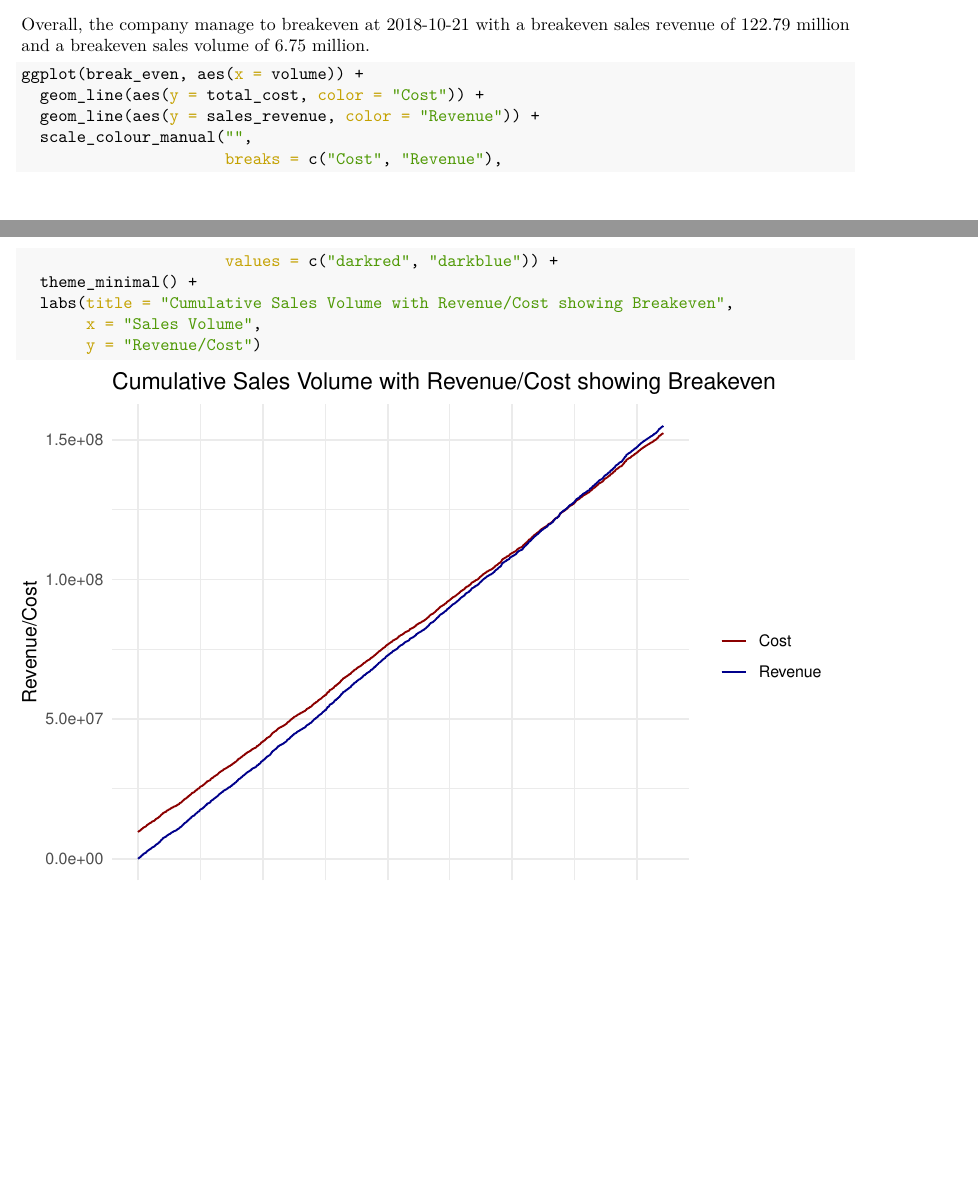
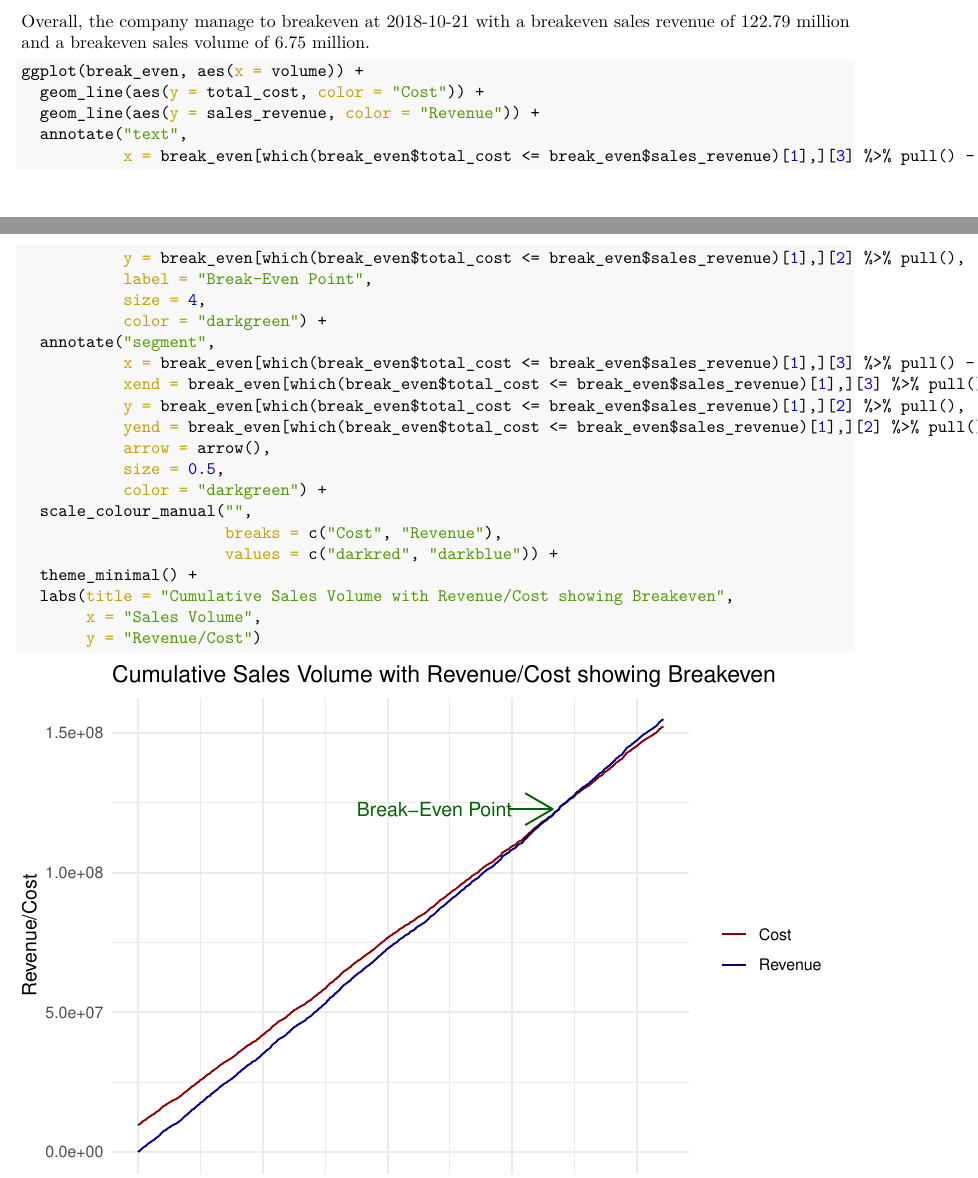
Before and after one commit to zhiconghu/AM14_Group6, an R Markdown document (Accounting_Project.Rmd): two parts of pages 16 and 17 of 21, joined at a grey line, cut so that both start at the same text, the shorter picture padded with empty space. The pictures show the output file Accounting_Project.pdf that the author committed with the source.

Commit message:
revision on graph

````diff
--- a/Accounting_Project.Rmd
+++ b/Accounting_Project.Rmd
@@ -3,8 +3,8 @@ title: "Accounting Project"
 author: "Study Group 6"
 date: "10/03/2022"
 output:
+  html_document: default
   pdf_document: default
-  html_document: default
 ---
 
 ```{r message=FALSE, warning=FALSE}
@@ -290,6 +289,20 @@ Overall, the company manage to breakeven at 2018-10-21 with a breakeven sales re
 ggplot(break_even, aes(x = volume)) +
   geom_line(aes(y = total_cost, color = "Cost")) +
   geom_line(aes(y = sales_revenue, color = "Revenue")) +
+  annotate("text",
+           x = break_even[which(break_even$total_cost <= break_even$sales_revenue)[1],][3] %>% pull() - 2000000,
+           y = break_even[which(break_even$total_cost <= break_even$sales_revenue)[1],][2] %>% pull(),
+           label = "Break-Even Point",
+           size = 4,
+           color = "darkgreen") +
+  annotate("segment",
+           x = break_even[which(break_even$total_cost <= break_even$sales_revenue)[1],][3] %>% pull() - 800000,
+           xend = break_even[which(break_even$total_cost <= break_even$sales_revenue)[1],][3] %>% pull() - 100000,
+           y = break_even[which(break_even$total_cost <= break_even$sales_revenue)[1],][2] %>% pull(),
+           yend = break_even[which(break_even$total_cost <= break_even$sales_revenue)[1],][2] %>% pull(),
+           arrow = arrow(),
+           size = 0.5,
+           color = "darkgreen") +
   scale_colour_manual("",
                       breaks = c("Cost", "Revenue"),
                       values = c("darkred", "darkblue")) +
````
Also changed, not shown: Accounting_Project.html, Accounting_Project.pdf, Accounting_Project.Rmd (3 more changed lines).
